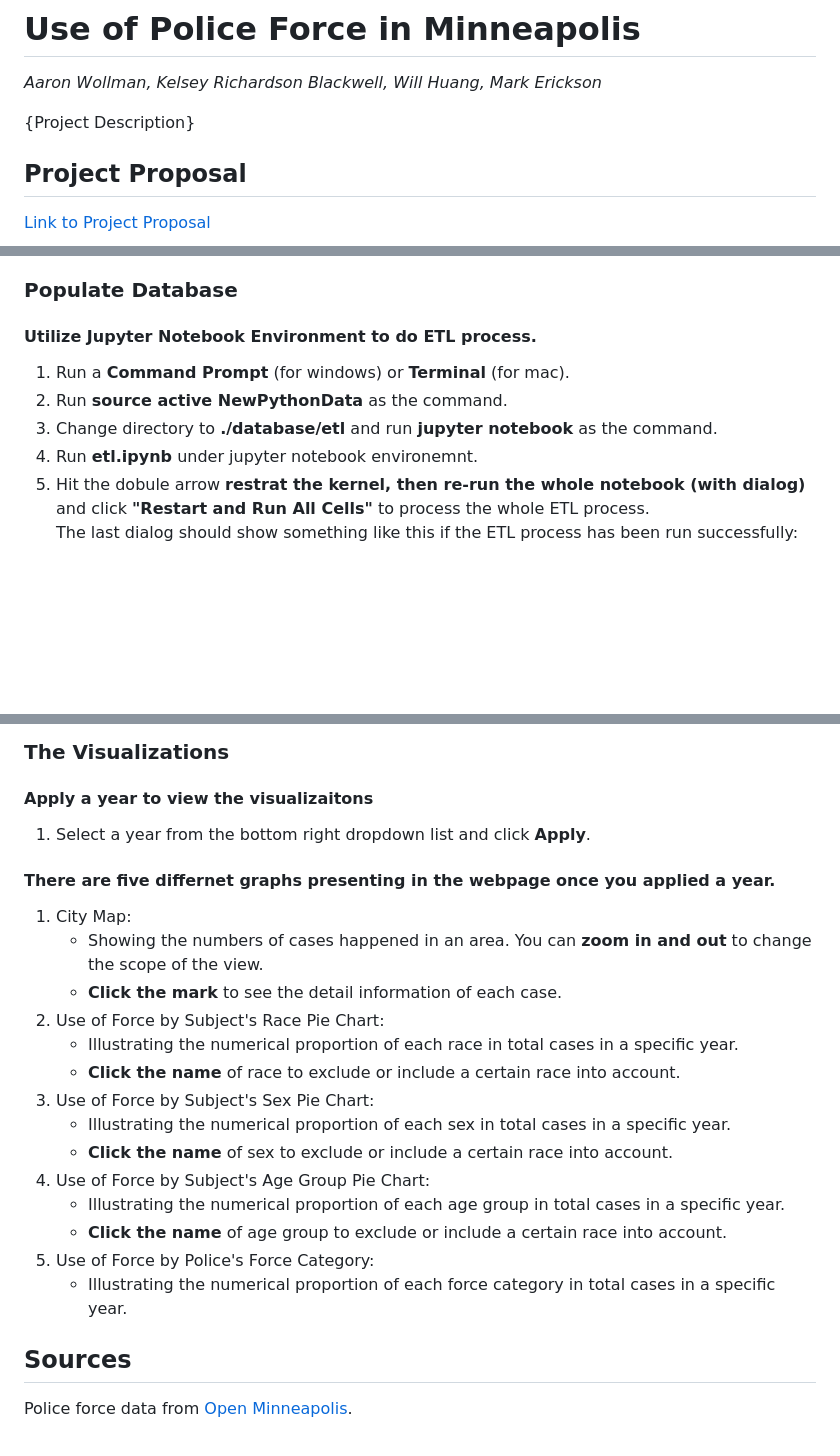
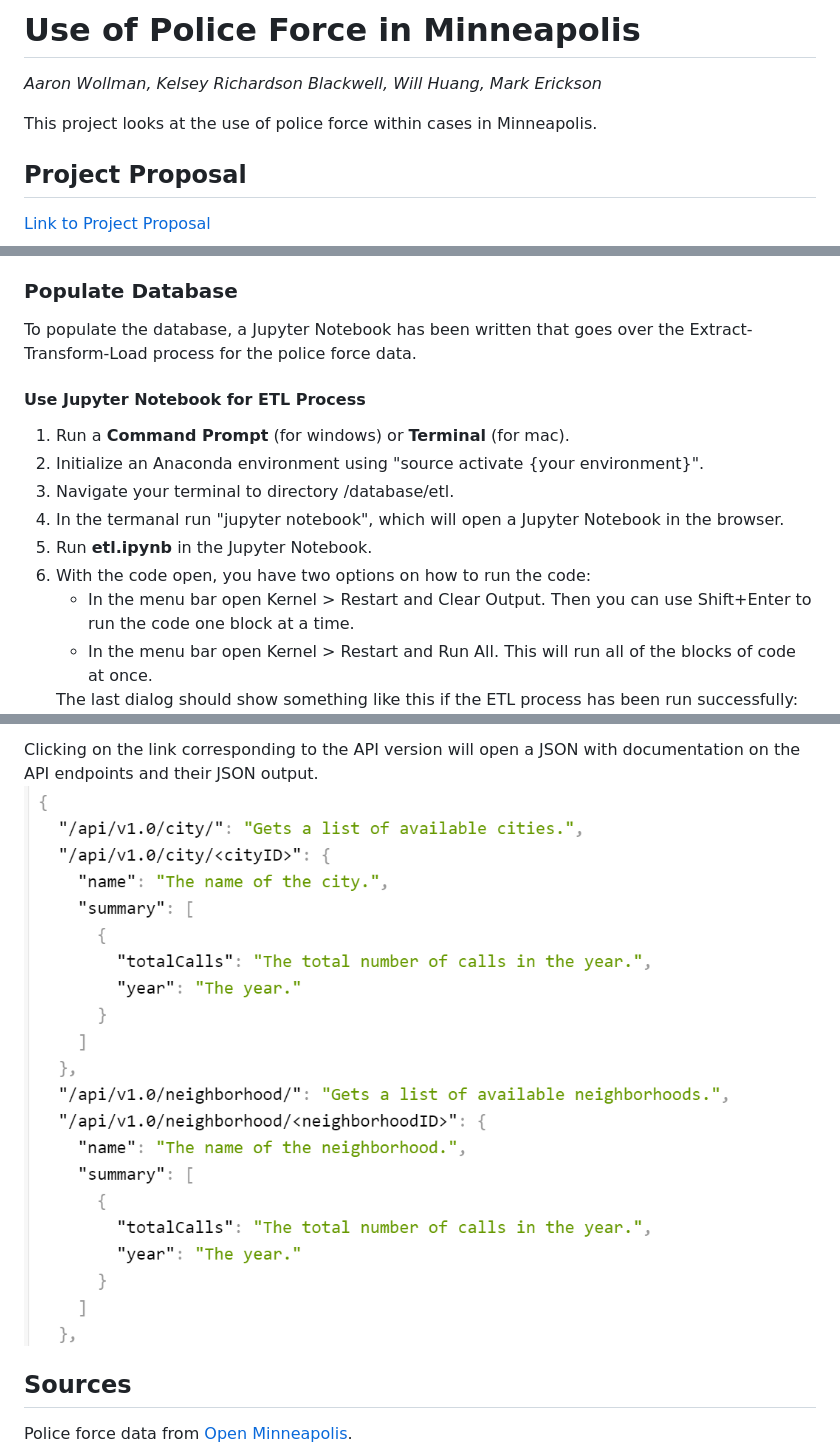
Before and after one commit to 12wollmana/UMN-Data_Analytics-Project_02, a Markdown page: README.md, 3 parts joined by grey strips. Drawn GitHub-style; pictures changed too: screenshots/json-doc.png (added); blank space fills up the shorter version.

```diff
--- a/README.md
+++ b/README.md
@@ -2,7 +2,7 @@
 
 <em>Aaron Wollman, Kelsey Richardson Blackwell, Will Huang, Mark Erickson</em>
 
-{Project Description}
+This project looks at the use of police force within cases in Minneapolis.
 
 ## Project Proposal
 
@@ -86,23 +86,35 @@ If something goes wrong and you need to redo these instructions, make sure to ru
 
 ### Populate Database
 
-#### Utilize Jupyter Notebook Environment to do ETL process.
+To populate the database, a Jupyter Notebook has been written that goes over the Extract-Transform-Load process for the police force data.
 
+#### Use Jupyter Notebook for ETL Process
 <ol>
   <li>
     Run a <strong>Command Prompt</strong> (for windows) or <strong>Terminal</strong> (for mac).
   </li>
   <li>
-    Run <strong>source active NewPythonData</strong> as the command.
+    Initialize an Anaconda environment using "source activate {your environment}".
   </li>
   <li>
-     Change directory to <strong>./database/etl</strong> and run <strong>jupyter notebook</strong> as the command.
+     Navigate your terminal to directory /database/etl.
   </li>
   <li>
-    Run <strong>etl.ipynb</strong> under jupyter notebook environemnt.
+    In the termanal run "jupyter notebook", which will open a Jupyter Notebook in the browser.
   </li>
   <li>
-    Hit the dobule arrow <strong>restrat the kernel, then re-run the whole notebook (with dialog)</strong> and click <strong> "Restart and Run All Cells"</strong> to process the whole ETL process.
+    Run <strong>etl.ipynb</strong> in the Jupyter Notebook.
+  </li>
+  <li>
+    With the code open, you have two options on how to run the code:
+    <ul>
+      <li>
+        In the menu bar open Kernel > Restart and Clear Output.  Then you can use Shift+Enter to run the code one block at a time.
+      </li>
+      <li>
+        In the menu bar open Kernel > Restart and Run All.  This will run all of the blocks of code at once.
+      </li>
+    </ul>
   </li>
   The last dialog should show something like this if the ETL process has been run successfully:<br>
   <img src="screenshots/etl.png" alt="ETL screenshot">
@@ -205,74 +229,5 @@ If something goes wrong and you need to redo these instructions, make sure to ru
-### The Visualizations
-
-#### Apply a year to view the visualizaitons
-
-<ol>
-  <li>
-    Select a year from the bottom right dropdown list and click <strong>Apply</strong>.
-  </li>
-</ol>
-
-#### There are five differnet graphs presenting in the webpage once you applied a year.
-
-<ol>
-  <li>
-    City Map:<br>
-    <ul>
-      <li>
-        Showing the numbers of cases happened in an area.   You can <strong>zoom in and out</strong> to change the scope of the view.
-      </li>
-      <li>
-        <strong>Click the mark</strong> to see the detail information of each case.
-      </li>
-    </ul>
-  </li>
-
-  <li>
-    Use of Force by Subject's Race Pie Chart:<br>
-    <ul>
-      <li>
-        Illustrating the numerical proportion of each race in total cases in a specific year.
-      </li>
-      <li>
-        <strong>Click the name</strong> of race to exclude or include a certain race into account.
-      </li>
-    </ul>
-  </li>
-
-  <li>
-    Use of Force by Subject's Sex Pie Chart: <br>
-    <ul>
-      <li>
-        Illustrating the numerical proportion of each sex in total cases in a specific year.
-      </li>
-      <li>
-        <strong>Click the name</strong> of sex to exclude or include a certain race into account.
-      </li>
-    </ul>
-  </li>
-
-  <li>
-    Use of Force by Subject's Age Group Pie Chart: <br>
-    <ul>
-      <li>
-        Illustrating the numerical proportion of each age group in total cases in a specific year.
-      </li>
-      <li>
-        <strong>Click the name</strong> of age group to exclude or include a certain race into account.
-      </li>
-    </ul>
-  </li>
-
-  <li>
-      Use of Force by Police's Force Category: <br>
-    <ul>
-      <li>
-        Illustrating the numerical proportion of each force category in total cases in a specific year.
-      </li>
-    </ul>
-  </li>
-
-</ol>
+Clicking on the link corresponding to the API version will open a JSON with documentation on the API endpoints and their JSON output.
+<img src="screenshots/json-doc.png" alt="JSON documentation">
 
 ## Sources
 
```
Also changed, not shown: other parts of README.md (+69 -57 lines), screenshots/api-versions.png (added), screenshots/homepage-1.png (added), screenshots/homepage-2.png (added), screenshots/marker-popup.png (added), screenshots/pie-chart.png (added).
